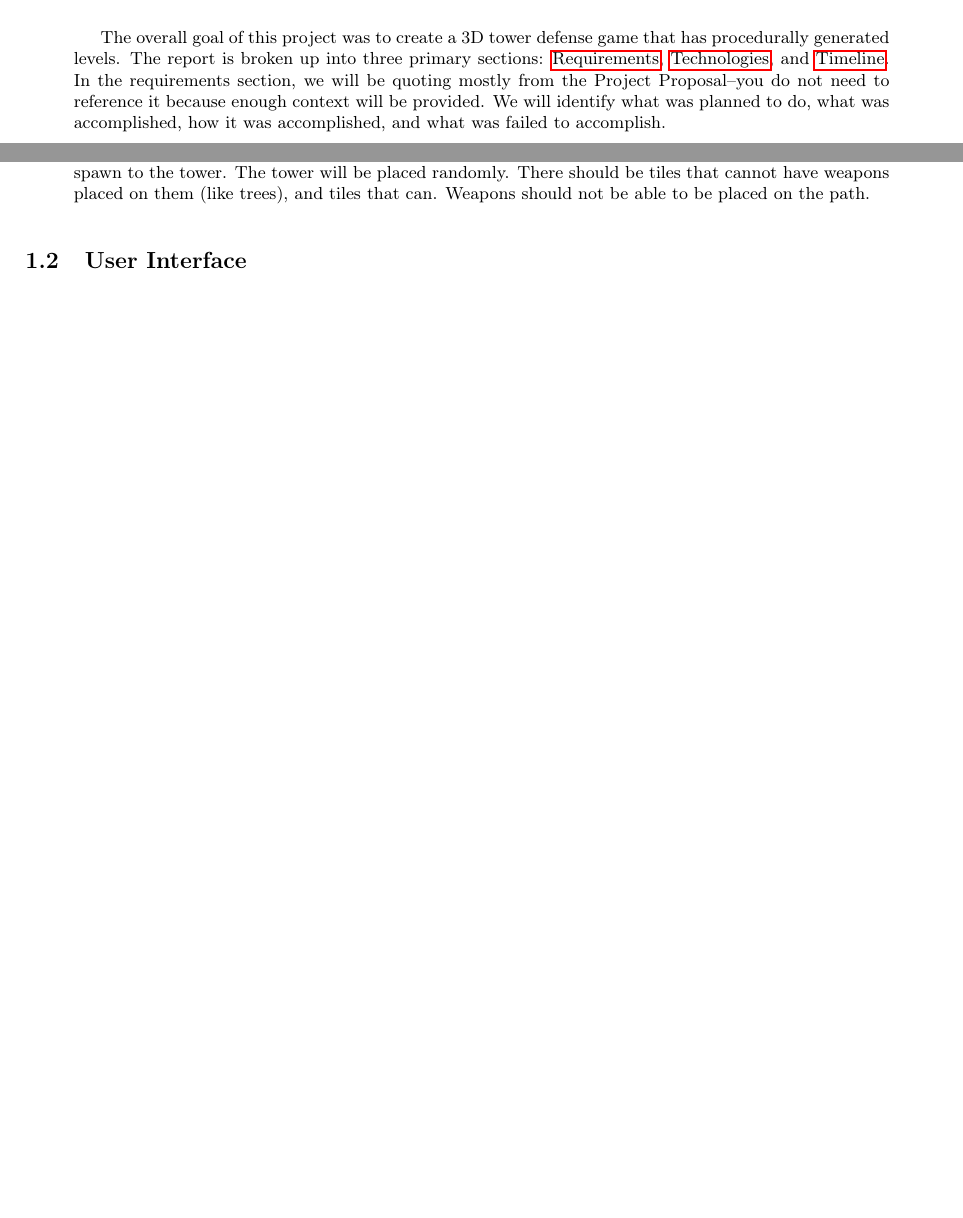
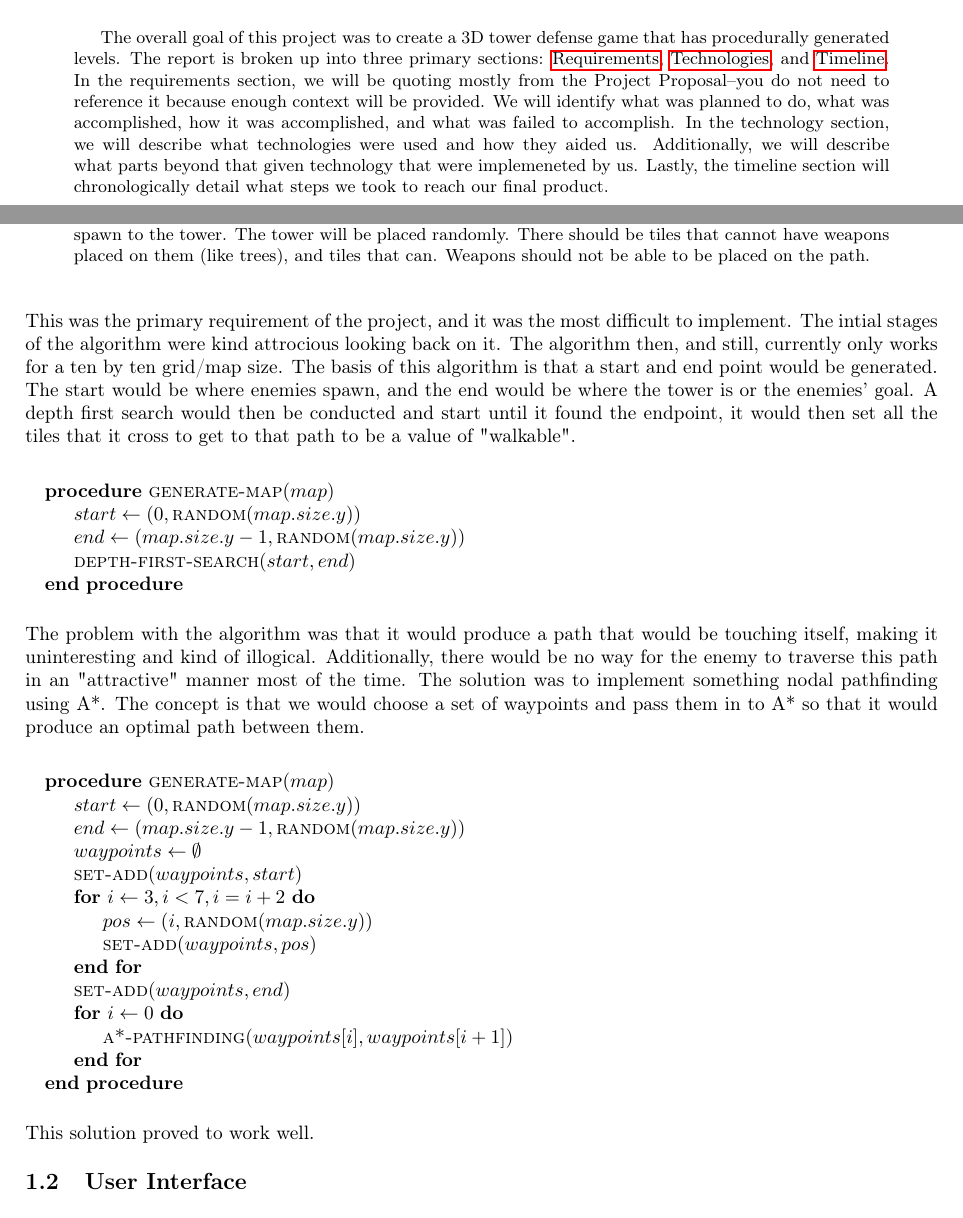
Before and after one commit to minhd-vu/tower-defense-3d, a LaTeX paper (REPORT.tex): two parts of pages 1 and 3 of 4 before the commit and two parts of pages 1 and 3 of 5 after it, joined at a grey line, cut so that both start at the same text, the shorter picture padded with empty space. Compiled offline with pdfLaTeX.

```diff
--- a/REPORT.tex
+++ b/REPORT.tex
@@ -65,13 +64,13 @@
 \author[1]{Minh Vu}
 \affil[1]{George Mason University}
 
-\setlength{\parskip}{\baselineskip}%
-\setlength{\parindent}{0pt}%
+\setlength{\parskip}{\baselineskip}
+\setlength{\parindent}{0pt}
 \begin{document}
 \maketitle
 
 \begin{abstract}
-    The overall goal of this project was to create a 3D tower defense game that has procedurally generated levels. The report is broken up into three primary sections: \hyperref[sec:Requirements]{Requirements}, \hyperref[sec:Technologies]{Technologies}, and \hyperref[sec:Timeline]{Timeline}. In the requirements section, we will be quoting mostly from the Project Proposal--you do not need to reference it because enough context will be provided. We will identify what was planned to do, what was accomplished, how it was accomplished, and what was failed to accomplish.
+    The overall goal of this project was to create a 3D tower defense game that has procedurally generated levels. The report is broken up into three primary sections: \hyperref[sec:Requirements]{Requirements}, \hyperref[sec:Technologies]{Technologies}, and \hyperref[sec:Timeline]{Timeline}. In the requirements section, we will be quoting mostly from the Project Proposal--you do not need to reference it because enough context will be provided. We will identify what was planned to do, what was accomplished, how it was accomplished, and what was failed to accomplish. In the technology section, we will describe what technologies were used and how they aided us. Additionally, we will describe what parts beyond that given technology that were implemeneted by us. Lastly, the timeline section will chronologically detail what steps we took to reach our final product.
 \end{abstract}
 
 \newpage
@@ -89,6 +88,41 @@
     \small
     The tower defense level will be procedurally generated. There should be at least one path from enemy spawn to the tower. The tower will be placed randomly. There should be tiles that cannot have weapons placed on them (like trees), and tiles that can. Weapons should not be able to be placed on the path.
 \end{displayquote}
+
+This was the primary requirement of the project, and it was the most difficult to implement. The intial stages of the algorithm were kind attrocious looking back on it. The algorithm then, and still, currently only works for a ten by ten grid/map size. The basis of this algorithm is that a start and end point would be generated. The start would be where enemies spawn, and the end would be where the tower is or the enemies' goal. A depth first search would then be conducted and start until it found the endpoint, it would then set all the tiles that it cross to get to that path to be a value of "walkable".
+
+\vspace{5mm}
+
+\begin{algorithmic}
+    \Procedure{generate-map}{$map$}
+    \State $start \gets (0, \Call{random}{map.size.y})$
+    \State $end \gets (map.size.y - 1, \Call{random}{map.size.y})$
+    \State \Call{depth-first-search}{$start, end$}
+    \EndProcedure
+\end{algorithmic}
+
+The problem with the algorithm was that it would produce a path that would be touching itself, making it uninteresting and kind of illogical. Additionally, there would be no way for the enemy to traverse this path in an "attractive" manner most of the time. The solution was to implement something nodal pathfinding using A*. The concept is that we would choose a set of waypoints and pass them in to A* so that it would produce an optimal path between them.
+
+\vspace{5mm}
+
+\begin{algorithmic}
+    \Procedure{generate-map}{$map$}
+    \State $start \gets (0, \Call{random}{map.size.y})$
+    \State $end \gets (map.size.y - 1, \Call{random}{map.size.y})$
+    \State $waypoints \gets \emptyset$
+    \State \Call{set-add}{$waypoints, start$}
+    \For{$i \gets 3, i < 7, i = i + 2$}
+    \State $pos \gets (i, \Call{random}{map.size.y})$
+    \State \Call{set-add}{$waypoints, pos$}
+    \EndFor
+    \State \Call{set-add}{$waypoints, end$}
+    \For{$i \gets 0$}
+    \State \Call{a*-pathfinding}{$waypoints[i], waypoints[i + 1]$}
+    \EndFor
+    \EndProcedure
+\end{algorithmic}
+
+This solution proved to work well.
 
 \subsection{User Interface}
 
```
Also changed, not shown: REPORT.pdf, REPORT.tex (1 more changed lines), 1 other file.
